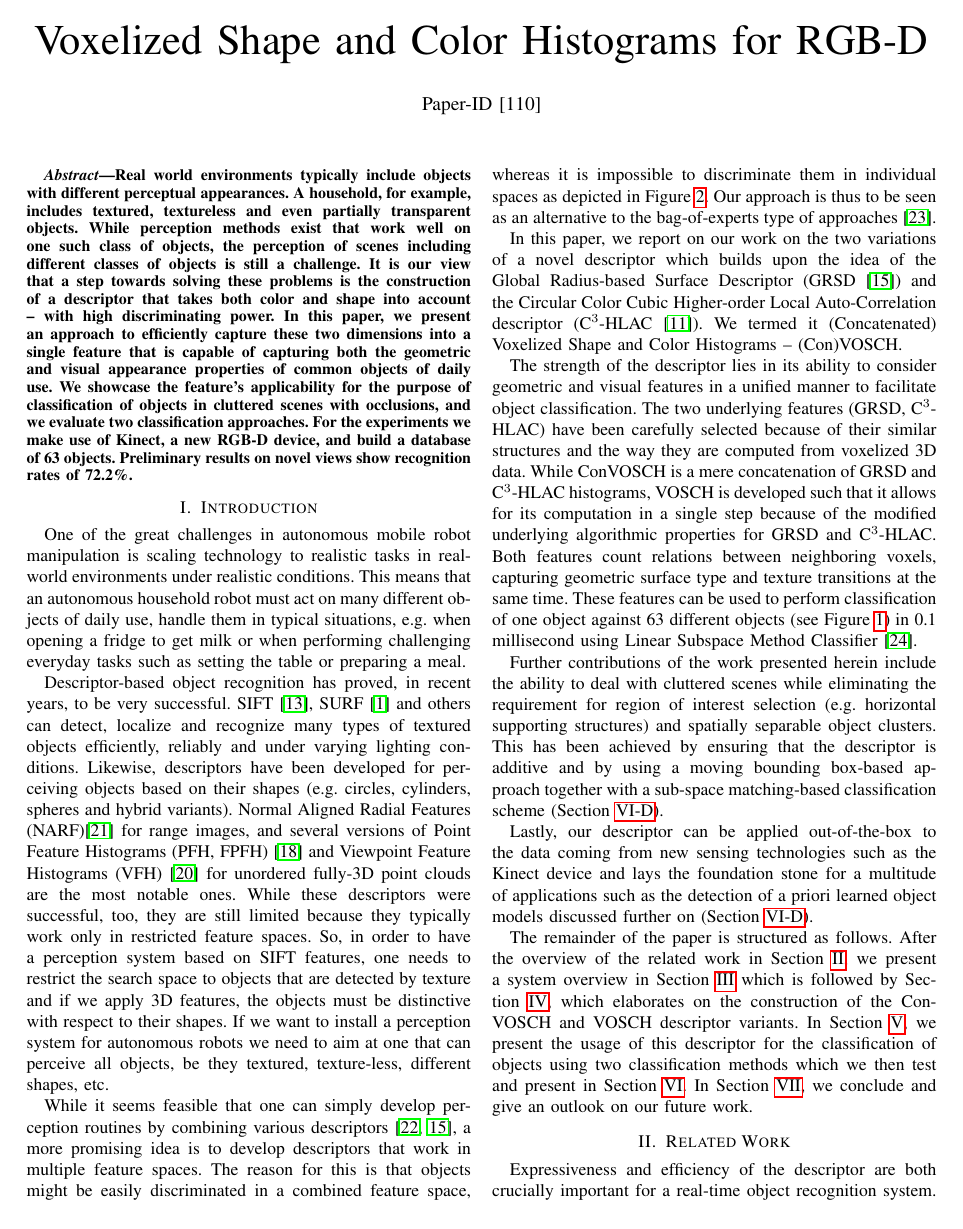
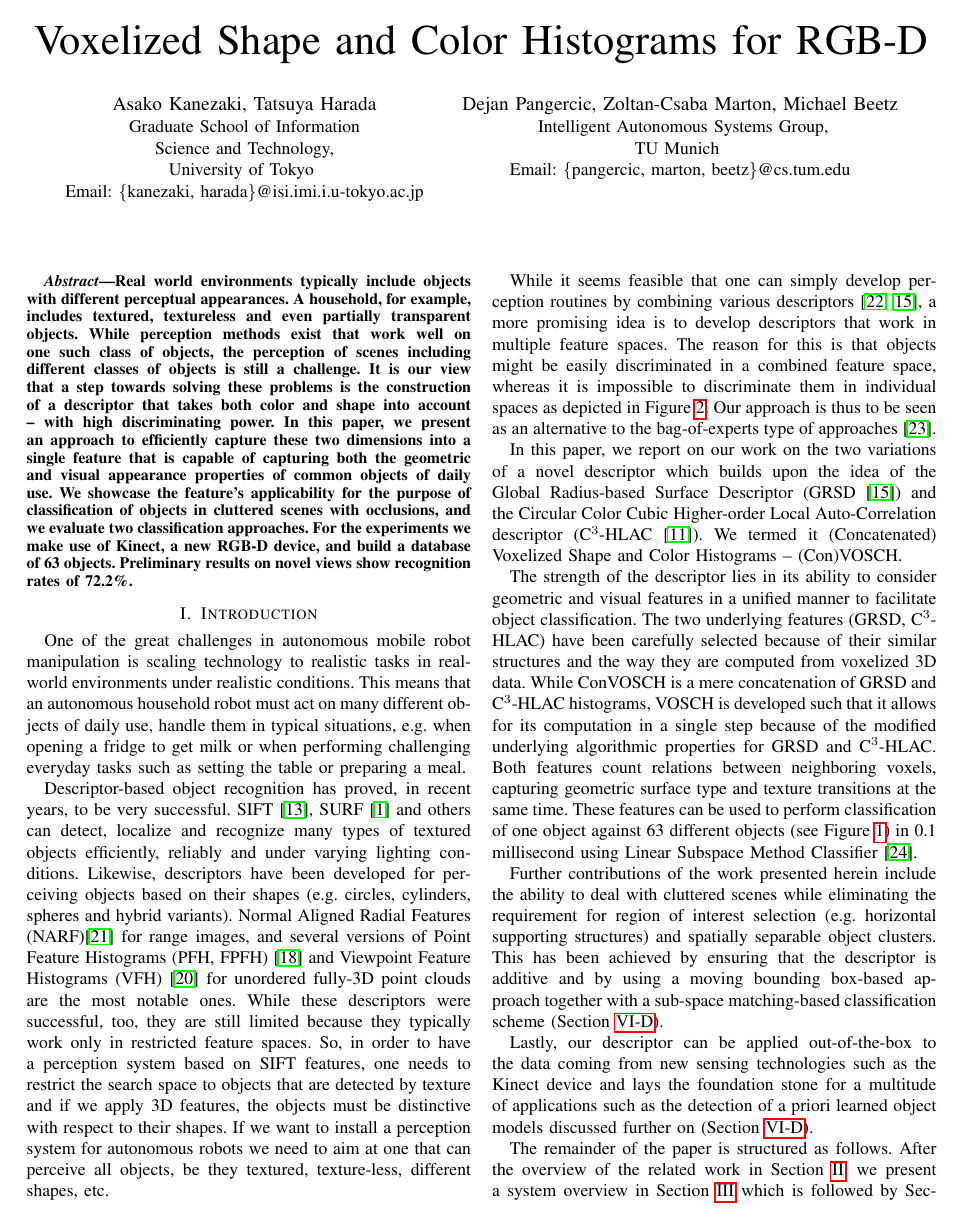
Before and after one commit to dejanpan/color-chlac-grsd, a LaTeX paper (vosch.tex): page 1 of 9. Compiled offline with pdfLaTeX.

Commit message:
author block

```diff
--- a/vosch.tex
+++ b/vosch.tex
@@ -52,18 +52,18 @@
 \title{Voxelized Shape and Color Histograms for RGB-D}
 
 % You will get a Paper-ID when submitting a pdf file to the conference system
-\author{Paper-ID [110]}
+%\author{Paper-ID [110]}
 
-% \author{\authorblockN{Asako Kanezaki, Tatsuya Harada}
-% \authorblockA{
-% Graduate School of Information \\ Science and Technology,\\
-% University of Tokyo \\ %7-3-1 Hongo Bunkyo-ku, Tokyo Japan \\
-% Email: \{kanezaki, harada\}@isi.imi.i.u-tokyo.ac.jp}
-% \and
-% \authorblockN{Dejan Pangercic, Zoltan-Csaba Marton, Michael Beetz}
-% \authorblockA{
-% Intelligent Autonomous Systems Group,\\ TU Munich \\
-% Email: \{pangercic, marton, beetz\}@cs.tum.edu}}
+\author{\authorblockN{Asako Kanezaki, Tatsuya Harada}
+\authorblockA{
+Graduate School of Information \\ Science and Technology,\\
+University of Tokyo \\ %7-3-1 Hongo Bunkyo-ku, Tokyo Japan \\
+Email: \{kanezaki, harada\}@isi.imi.i.u-tokyo.ac.jp}
+\and
+\authorblockN{Dejan Pangercic, Zoltan-Csaba Marton, Michael Beetz}
+\authorblockA{
+Intelligent Autonomous Systems Group,\\ TU Munich \\
+Email: \{pangercic, marton, beetz\}@cs.tum.edu}}
 
 \newcommand{\todo}[1]{\textbf{\textcolor{red}{TODO: #1}}}
 \maketitle
```
